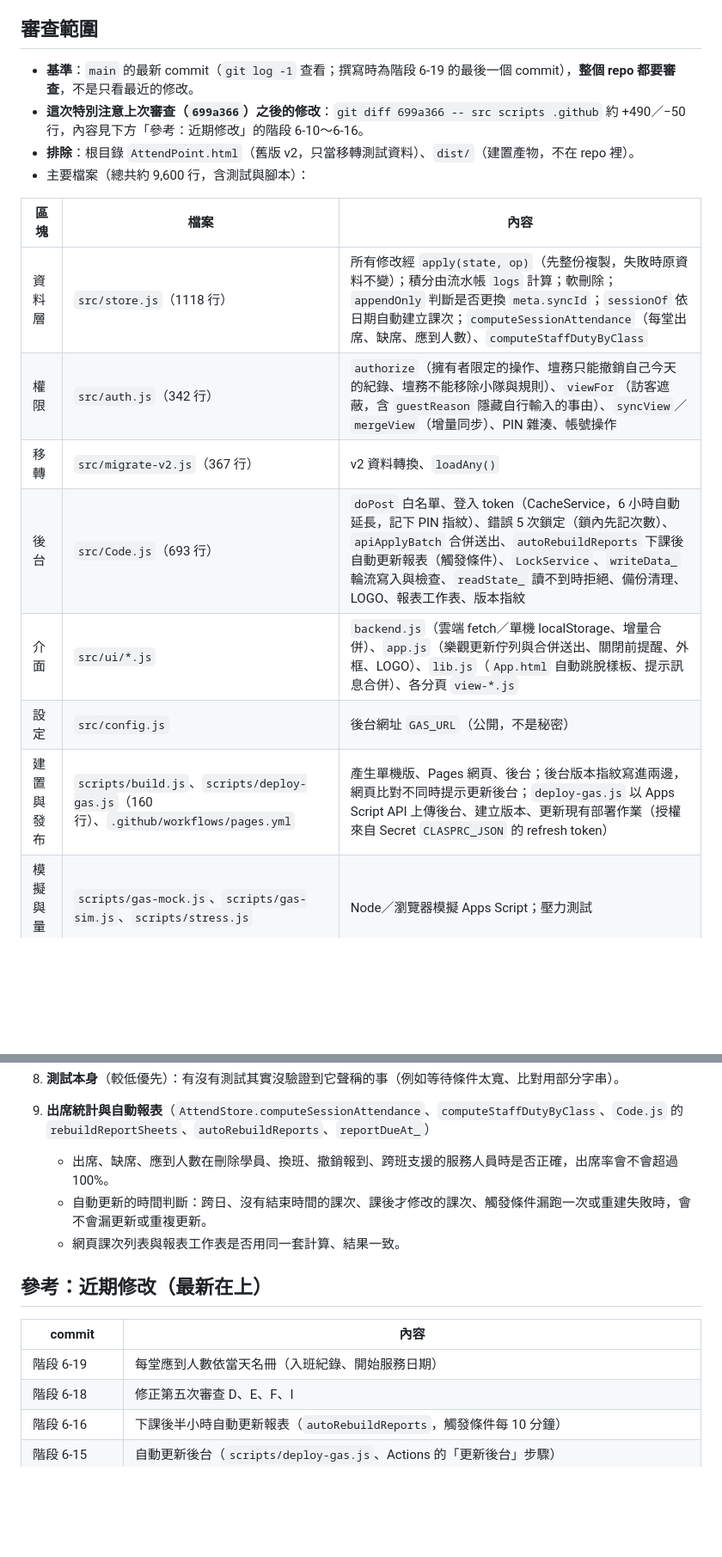
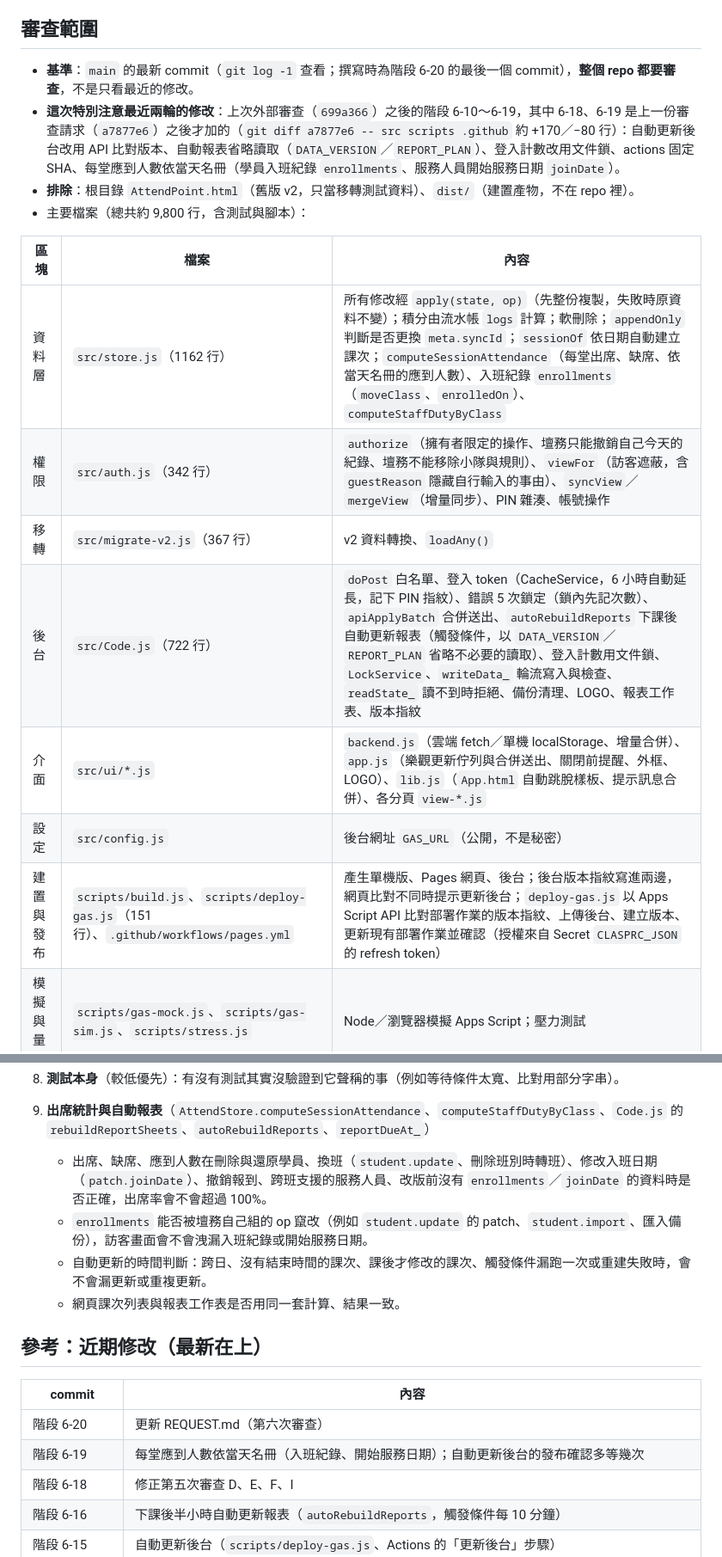
Before and after one commit to jim0954/AttendPoint, a Markdown page: REQUEST.md, 2 parts joined by grey strips. Shown at 86% size. Rendered like a GitHub page; blank space fills up the shorter version.

Commit message:
階段 6-20：更新 REQUEST.md，加入第六次審查發現與階段 6-18、6-19 的審查重點
Co-Authored-By: Claude Opus 5.5 <noreply@anthropic.com>
Claude-Session: https://claude.ai/code/session_014XPLeLTcesSjsr3pLbkMcx

```diff
--- a/REQUEST.md
+++ b/REQUEST.md
@@ -27,20 +27,20 @@
 
 ## 審查範圍
 
-- **基準**：`main` 的最新 commit（`git log -1` 查看；撰寫時為階段 6-19 的最後一個 commit），**整個 repo 都要審查**，不是只看最近的修改。
-- **這次特別注意上次審查（`699a366`）之後的修改**：`git diff 699a366 -- src scripts .github` 約 +490／−50 行，內容見下方「參考：近期修改」的階段 6-10～6-16。
+- **基準**：`main` 的最新 commit（`git log -1` 查看；撰寫時為階段 6-20 的最後一個 commit），**整個 repo 都要審查**，不是只看最近的修改。
+- **這次特別注意最近兩輪的修改**：上次外部審查（`699a366`）之後的階段 6-10～6-19，其中 6-18、6-19 是上一份審查請求（`a7877e6`）之後才加的（`git diff a7877e6 -- src scripts .github` 約 +170／−80 行）：自動更新後台改用 API 比對版本、自動報表省略讀取（`DATA_VERSION`／`REPORT_PLAN`）、登入計數改用文件鎖、actions 固定 SHA、每堂應到人數依當天名冊（學員入班紀錄 `enrollments`、服務人員開始服務日期 `joinDate`）。
 - **排除**：根目錄 `AttendPoint.html`（舊版 v2，只當移轉測試資料）、`dist/`（建置產物，不在 repo 裡）。
-- 主要檔案（總共約 9,600 行，含測試與腳本）：
+- 主要檔案（總共約 9,800 行，含測試與腳本）：
 
 | 區塊 | 檔案 | 內容 |
 |---|---|---|
-| 資料層 | `src/store.js`（1118 行） | 所有修改經 `apply(state, op)`（先整份複製，失敗時原資料不變）；積分由流水帳 `logs` 計算；軟刪除；`appendOnly` 判斷是否更換 `meta.syncId`；`sessionOf` 依日期自動建立課次；`computeSessionAttendance`（每堂出席、缺席、應到人數）、`computeStaffDutyByClass` |
+| 資料層 | `src/store.js`（1162 行） | 所有修改經 `apply(state, op)`（先整份複製，失敗時原資料不變）；積分由流水帳 `logs` 計算；軟刪除；`appendOnly` 判斷是否更換 `meta.syncId`；`sessionOf` 依日期自動建立課次；`computeSessionAttendance`（每堂出席、缺席、依當天名冊的應到人數）、入班紀錄 `enrollments`（`moveClass`、`enrolledOn`）、`computeStaffDutyByClass` |
 | 權限 | `src/auth.js`（342 行） | `authorize`（擁有者限定的操作、壇務只能撤銷自己今天的紀錄、壇務不能移除小隊與規則）、`viewFor`（訪客遮蔽，含 `guestReason` 隱藏自行輸入的事由）、`syncView`／`mergeView`（增量同步）、PIN 雜湊、帳號操作 |
 | 移轉 | `src/migrate-v2.js`（367 行） | v2 資料轉換、`loadAny()` |
-| 後台 | `src/Code.js`（693 行） | `doPost` 白名單、登入 token（CacheService，6 小時自動延長，記下 PIN 指紋）、錯誤 5 次鎖定（鎖內先記次數）、`apiApplyBatch` 合併送出、`autoRebuildReports` 下課後自動更新報表（觸發條件）、`LockService`、`writeData_` 輪流寫入與檢查、`readState_` 讀不到時拒絕、備份清理、LOGO、報表工作表、版本指紋 |
+| 後台 | `src/Code.js`（722 行） | `doPost` 白名單、登入 token（CacheService，6 小時自動延長，記下 PIN 指紋）、錯誤 5 次鎖定（鎖內先記次數）、`apiApplyBatch` 合併送出、`autoRebuildReports` 下課後自動更新報表（觸發條件，以 `DATA_VERSION`／`REPORT_PLAN` 省略不必要的讀取）、登入計數用文件鎖、`LockService`、`writeData_` 輪流寫入與檢查、`readState_` 讀不到時拒絕、備份清理、LOGO、報表工作表、版本指紋 |
 | 介面 | `src/ui/*.js` | `backend.js`（雲端 fetch／單機 localStorage、增量合併）、`app.js`（樂觀更新佇列與合併送出、關閉前提醒、外框、LOGO）、`lib.js`（`App.html` 自動跳脫樣板、提示訊息合併）、各分頁 `view-*.js` |
 | 設定 | `src/config.js` | 後台網址 `GAS_URL`（公開，不是秘密） |
-| 建置與發布 | `scripts/build.js`、`scripts/deploy-gas.js`（160 行）、`.github/workflows/pages.yml` | 產生單機版、Pages 網頁、後台；後台版本指紋寫進兩邊，網頁比對不同時提示更新後台；`deploy-gas.js` 以 Apps Script API 上傳後台、建立版本、更新現有部署作業（授權來自 Secret `CLASPRC_JSON` 的 refresh token） |
+| 建置與發布 | `scripts/build.js`、`scripts/deploy-gas.js`（151 行）、`.github/workflows/pages.yml` | 產生單機版、Pages 網頁、後台；後台版本指紋寫進兩邊，網頁比對不同時提示更新後台；`deploy-gas.js` 以 Apps Script API 比對部署作業的版本指紋、上傳後台、建立版本、更新現有部署作業並確認（授權來自 Secret `CLASPRC_JSON` 的 refresh token） |
 | 模擬與量測 | `scripts/gas-mock.js`、`scripts/gas-sim.js`、`scripts/stress.js` | Node／瀏覽器模擬 Apps Script；壓力測試 |
 | 測試 | `tests/*.test.js`、`tests/e2e/*.e2e.js` | 單元測試（node:test）、瀏覽器測試（Playwright） |
 
@@ -224,7 +235,8 @@ npm run e2e
 8. **測試本身**（較低優先）：有沒有測試其實沒驗證到它聲稱的事（例如等待條件太寬、比對用部分字串）。
 
 9. **出席統計與自動報表**（`AttendStore.computeSessionAttendance`、`computeStaffDutyByClass`、`Code.js` 的 `rebuildReportSheets`、`autoRebuildReports`、`reportDueAt_`）
-   - 出席、缺席、應到人數在刪除學員、換班、撤銷報到、跨班支援的服務人員時是否正確，出席率會不會超過 100%。
+   - 出席、缺席、應到人數在刪除與還原學員、換班（`student.update`、刪除班別時轉班）、修改入班日期（`patch.joinDate`）、撤銷報到、跨班支援的服務人員、改版前沒有 `enrollments`／`joinDate` 的資料時是否正確，出席率會不會超過 100%。
+   - `enrollments` 能否被壇務自己組的 op 竄改（例如 `student.update` 的 patch、`student.import`、匯入備份），訪客畫面會不會洩漏入班紀錄或開始服務日期。
    - 自動更新的時間判斷：跨日、沒有結束時間的課次、課後才修改的課次、觸發條件漏跑一次或重建失敗時，會不會漏更新或重複更新。
    - 網頁課次列表與報表工作表是否用同一套計算、結果一致。
 
@@ -232,7 +244,8 @@ npm run e2e
 
 | commit | 內容 |
 |---|---|
-| 階段 6-19 | 每堂應到人數依當天名冊（入班紀錄、開始服務日期） |
+| 階段 6-20 | 更新 REQUEST.md（第六次審查） |
+| 階段 6-19 | 每堂應到人數依當天名冊（入班紀錄、開始服務日期）；自動更新後台的發布確認多等幾次 |
 | 階段 6-18 | 修正第五次審查 D、E、F、I |
 | 階段 6-16 | 下課後半小時自動更新報表（`autoRebuildReports`，觸發條件每 10 分鐘） |
 | 階段 6-15 | 自動更新後台（`scripts/deploy-gas.js`、Actions 的「更新後台」步驟） |
```
Also changed, not shown: other parts of REQUEST.md (+14 -3 lines).
